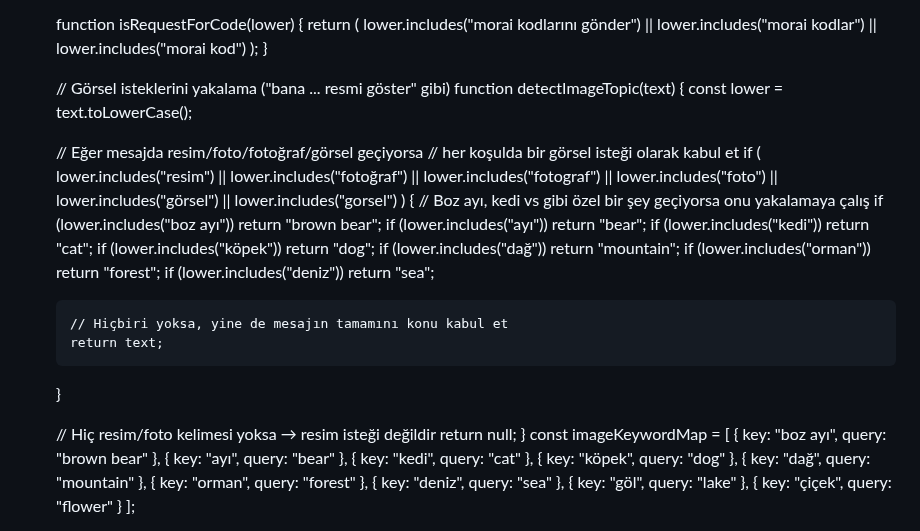
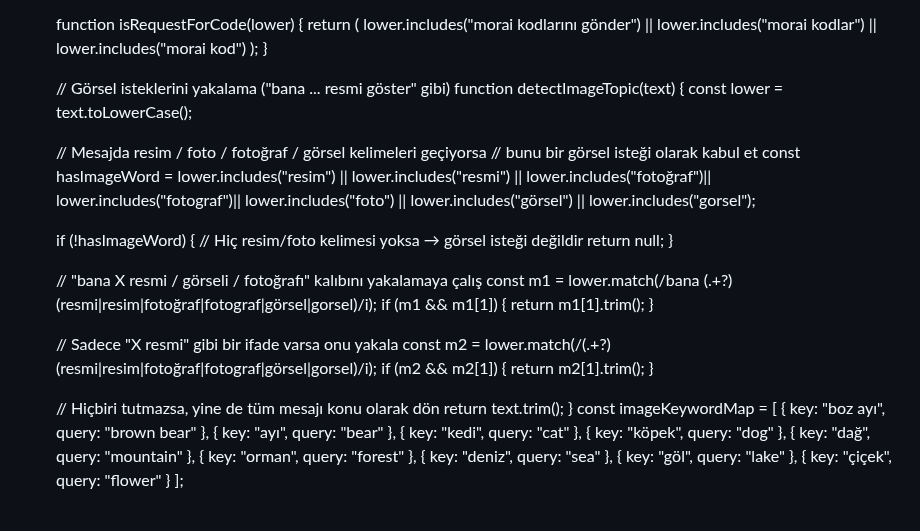
Before and after one commit to Mehmet803/Morai, a Markdown page: README.md, the part around the change. Drawn GitHub-style.

Commit message:
morai v2.1

```diff
--- a/README.md
+++ b/README.md
@@ -323,34 +323,39 @@ Bu MORai v2.1 sayfasının özeti:
     }
 
     // Görsel isteklerini yakalama ("bana ... resmi göster" gibi)
-    function detectImageTopic(text) {
+   function detectImageTopic(text) {
     const lower = text.toLowerCase();
 
-    // Eğer mesajda resim/foto/fotoğraf/görsel geçiyorsa
-    // her koşulda bir görsel isteği olarak kabul et
-    if (
-        lower.includes("resim") ||
-        lower.includes("fotoğraf") ||
-        lower.includes("fotograf") ||
-        lower.includes("foto") ||
-        lower.includes("görsel") ||
-        lower.includes("gorsel")
-    ) {
-        // Boz ayı, kedi vs gibi özel bir şey geçiyorsa onu yakalamaya çalış
-        if (lower.includes("boz ayı")) return "brown bear";
-        if (lower.includes("ayı"))     return "bear";
-        if (lower.includes("kedi"))    return "cat";
-        if (lower.includes("köpek"))   return "dog";
-        if (lower.includes("dağ"))     return "mountain";
-        if (lower.includes("orman"))   return "forest";
-        if (lower.includes("deniz"))   return "sea";
+    // Mesajda resim / foto / fotoğraf / görsel kelimeleri geçiyorsa
+    // bunu bir görsel isteği olarak kabul et
+    const hasImageWord =
+        lower.includes("resim")   ||
+        lower.includes("resmi")   ||
+        lower.includes("fotoğraf")||
+        lower.includes("fotograf")||
+        lower.includes("foto")    ||
+        lower.includes("görsel")  ||
+        lower.includes("gorsel");
 
-        // Hiçbiri yoksa, yine de mesajın tamamını konu kabul et
-        return text;
+    if (!hasImageWord) {
+        // Hiç resim/foto kelimesi yoksa → görsel isteği değildir
+        return null;
     }
 
-    // Hiç resim/foto kelimesi yoksa → resim isteği değildir
-    return null;
+    // "bana X resmi / görseli / fotoğrafı" kalıbını yakalamaya çalış
+    const m1 = lower.match(/bana (.+?) (resmi|resim|fotoğraf|fotograf|görsel|gorsel)/i);
+    if (m1 && m1[1]) {
+        return m1[1].trim();
+    }
+
+    // Sadece "X resmi" gibi bir ifade varsa onu yakala
+    const m2 = lower.match(/(.+?) (resmi|resim|fotoğraf|fotograf|görsel|gorsel)/i);
+    if (m2 && m2[1]) {
+        return m2[1].trim();
+    }
+
+    // Hiçbiri tutmazsa, yine de tüm mesajı konu olarak dön
+    return text.trim();
 }
     const imageKeywordMap = [
         { key: "boz ayı", query: "brown bear" },
```
